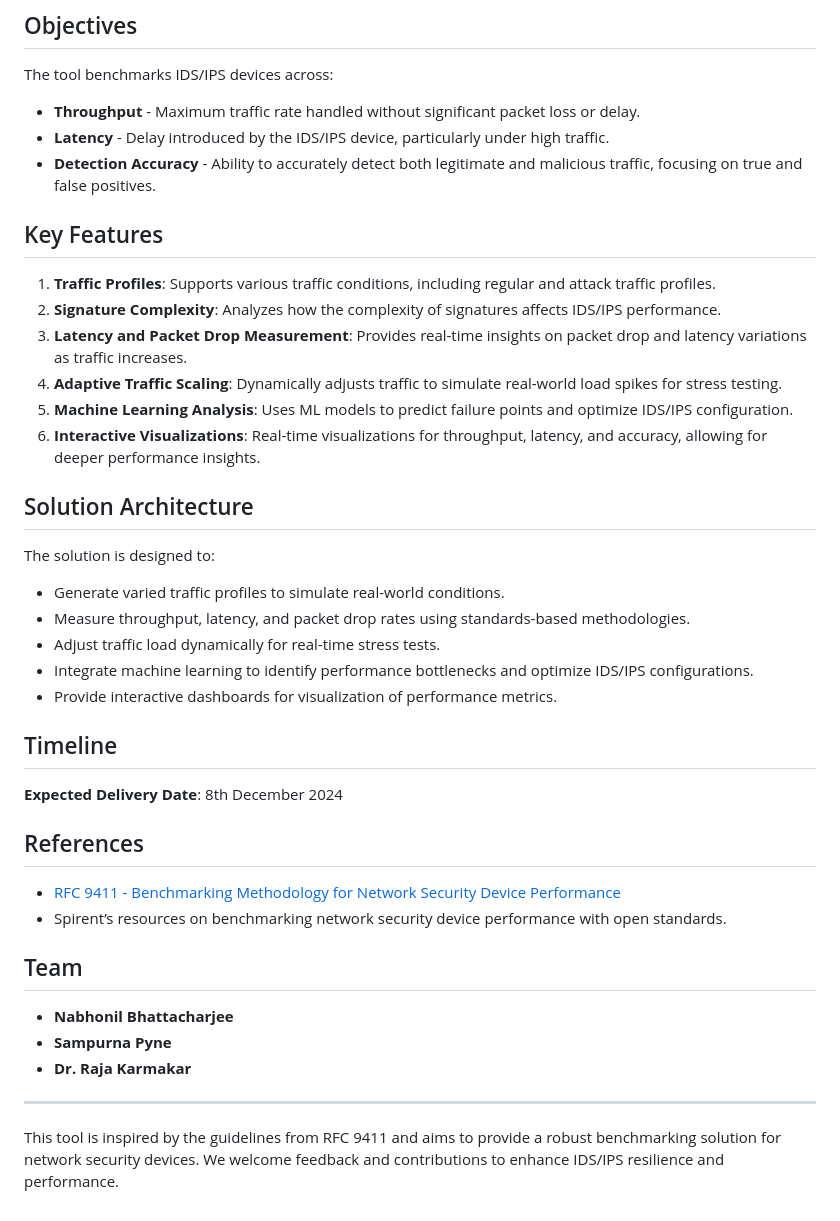
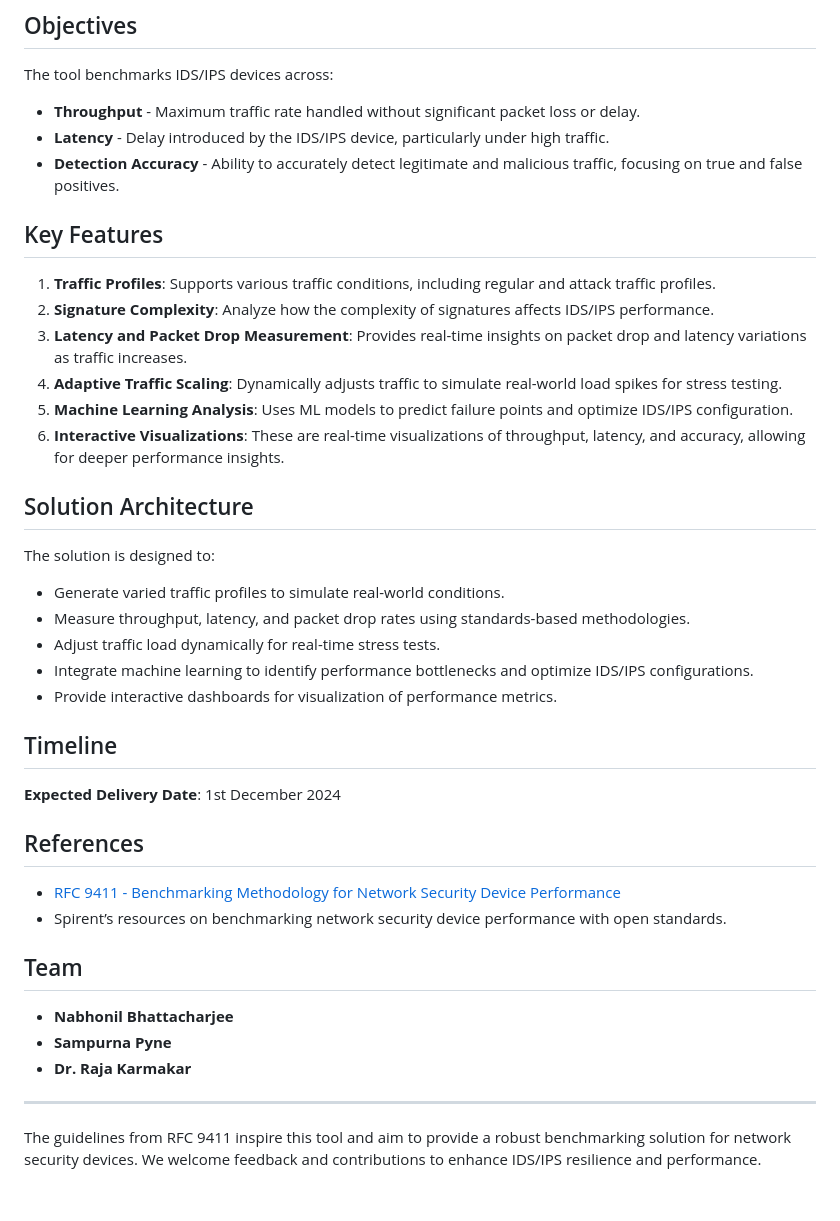
Before and after one commit to nabhocharger69/securenet-innovators, a Markdown page: README.md, the part around the change. GitHub-like rendering.

```diff
--- a/README.md
+++ b/README.md
@@ -12,15 +12,15 @@ IDS/IPS devices are critical in detecting and preventing security threats but ma
 The tool benchmarks IDS/IPS devices across:
 - **Throughput** - Maximum traffic rate handled without significant packet loss or delay.
 - **Latency** - Delay introduced by the IDS/IPS device, particularly under high traffic.
-- **Detection Accuracy** - Ability to accurately detect both legitimate and malicious traffic, focusing on true and false positives.
+- **Detection Accuracy** - Ability to accurately detect legitimate and malicious traffic, focusing on true and false positives.
 
 ## Key Features
 1. **Traffic Profiles**: Supports various traffic conditions, including regular and attack traffic profiles.
-2. **Signature Complexity**: Analyzes how the complexity of signatures affects IDS/IPS performance.
+2. **Signature Complexity**: Analyze how the complexity of signatures affects IDS/IPS performance.
 3. **Latency and Packet Drop Measurement**: Provides real-time insights on packet drop and latency variations as traffic increases.
 4. **Adaptive Traffic Scaling**: Dynamically adjusts traffic to simulate real-world load spikes for stress testing.
 5. **Machine Learning Analysis**: Uses ML models to predict failure points and optimize IDS/IPS configuration.
-6. **Interactive Visualizations**: Real-time visualizations for throughput, latency, and accuracy, allowing for deeper performance insights.
+6. **Interactive Visualizations**: These are real-time visualizations of throughput, latency, and accuracy, allowing for deeper performance insights.
 
 ## Solution Architecture
 The solution is designed to:
@@ -31,7 +31,7 @@ The solution is designed to:
 - Provide interactive dashboards for visualization of performance metrics.
 
 ## Timeline
-**Expected Delivery Date**: 8th December 2024
+**Expected Delivery Date**: 1st December 2024
 
 ## References
 - [RFC 9411 - Benchmarking Methodology for Network Security Device Performance](https://www.rfc-editor.org/info/rfc9411)
@@ -44,4 +44,4 @@ The solution is designed to:
 
 ---
 
-This tool is inspired by the guidelines from RFC 9411 and aims to provide a robust benchmarking solution for network security devices. We welcome feedback and contributions to enhance IDS/IPS resilience and performance.
+The guidelines from RFC 9411 inspire this tool and aim to provide a robust benchmarking solution for network security devices. We welcome feedback and contributions to enhance IDS/IPS resilience and performance.
```
